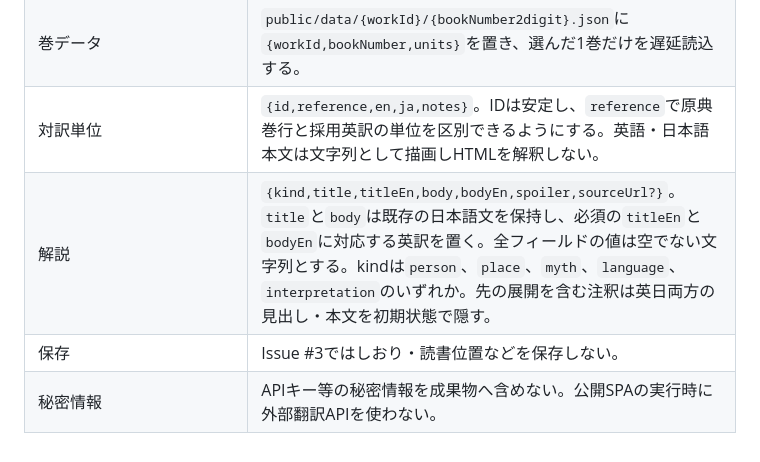
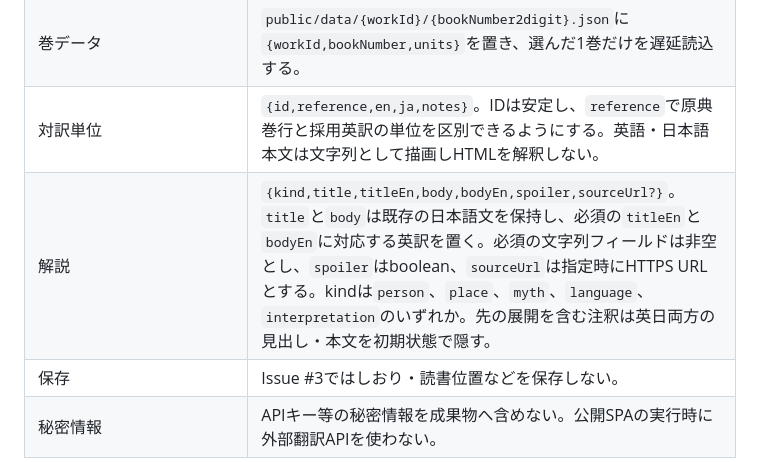
Before and after one commit to hogehonya/homer-reader, a Markdown page: SPEC.md, the part around the change. Drawn GitHub-style.

Commit message:
docs: clarify bilingual note schema field types

```diff
--- a/SPEC.md
+++ b/SPEC.md
@@ -147,7 +147,7 @@ Issue #3で確定した静的JSONの契約です。本文データと公開台
 | `public/data/catalog.json` | `{version:1,works:[{id,titleJa,titleEn,descriptionJa,books:[{number,titleJa?,unitCount,dataFile}],source:{english,japanese,commentary,alignment}}]}`。作品IDは`iliad`または`odyssey`。各作品は1〜24巻とし、出典・生成方法・確認範囲・対応方法を明記する。`descriptionJa`と任意の`titleJa`は先の展開を明かさない短文・見出しとする。 |
 | 巻データ | `public/data/{workId}/{bookNumber2digit}.json`に`{workId,bookNumber,units}`を置き、選んだ1巻だけを遅延読込する。 |
 | 対訳単位 | `{id,reference,en,ja,notes}`。IDは安定し、`reference`で原典巻行と採用英訳の単位を区別できるようにする。英語・日本語本文は文字列として描画しHTMLを解釈しない。 |
-| 解説 | `{kind,title,titleEn,body,bodyEn,spoiler,sourceUrl?}`。`title`と`body`は既存の日本語文を保持し、必須の`titleEn`と`bodyEn`に対応する英訳を置く。全フィールドの値は空でない文字列とする。kindは`person`、`place`、`myth`、`language`、`interpretation`のいずれか。先の展開を含む注釈は英日両方の見出し・本文を初期状態で隠す。 |
+| 解説 | `{kind,title,titleEn,body,bodyEn,spoiler,sourceUrl?}`。`title`と`body`は既存の日本語文を保持し、必須の`titleEn`と`bodyEn`に対応する英訳を置く。必須の文字列フィールドは非空とし、`spoiler`はboolean、`sourceUrl`は指定時にHTTPS URLとする。kindは`person`、`place`、`myth`、`language`、`interpretation`のいずれか。先の展開を含む注釈は英日両方の見出し・本文を初期状態で隠す。 |
 | 保存 | Issue #3ではしおり・読書位置などを保存しない。 |
 | 秘密情報 | APIキー等の秘密情報を成果物へ含めない。公開SPAの実行時に外部翻訳APIを使わない。 |
 
```
